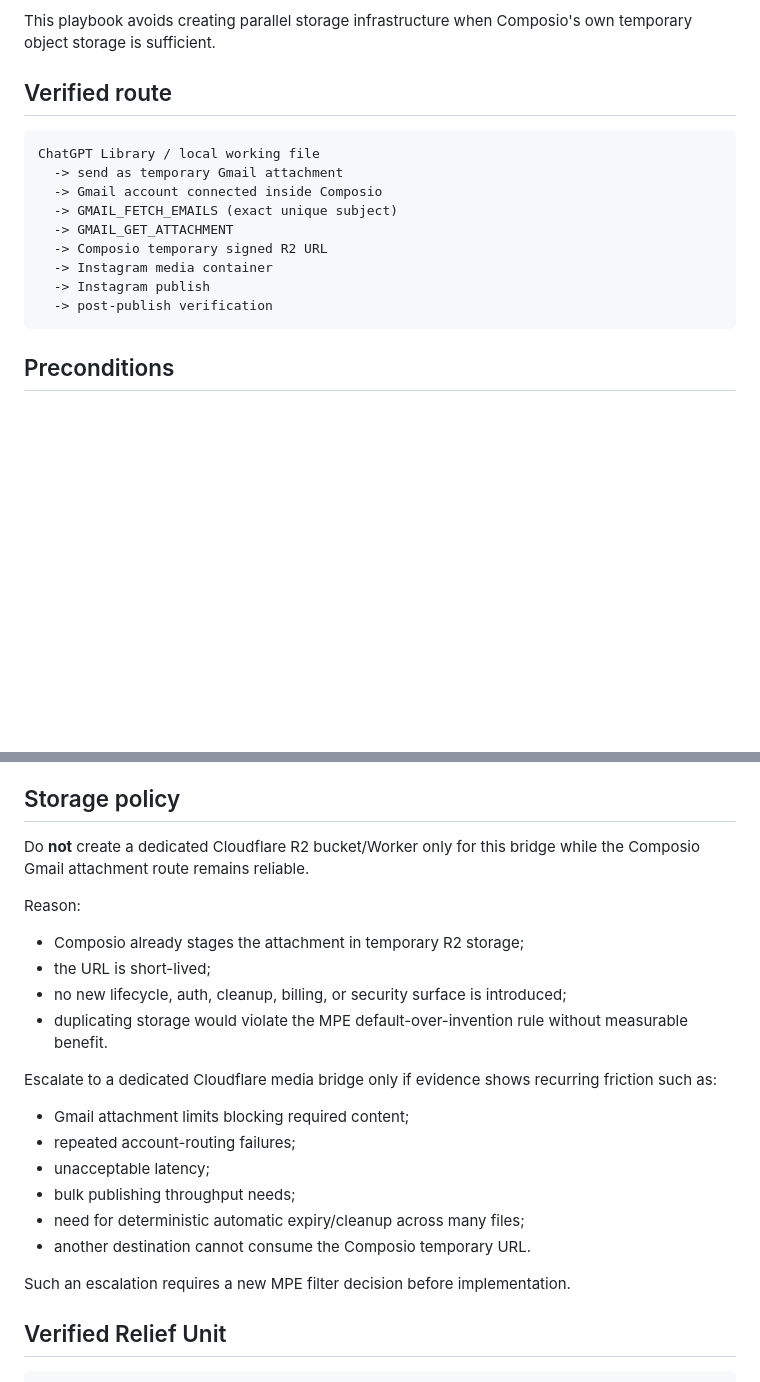
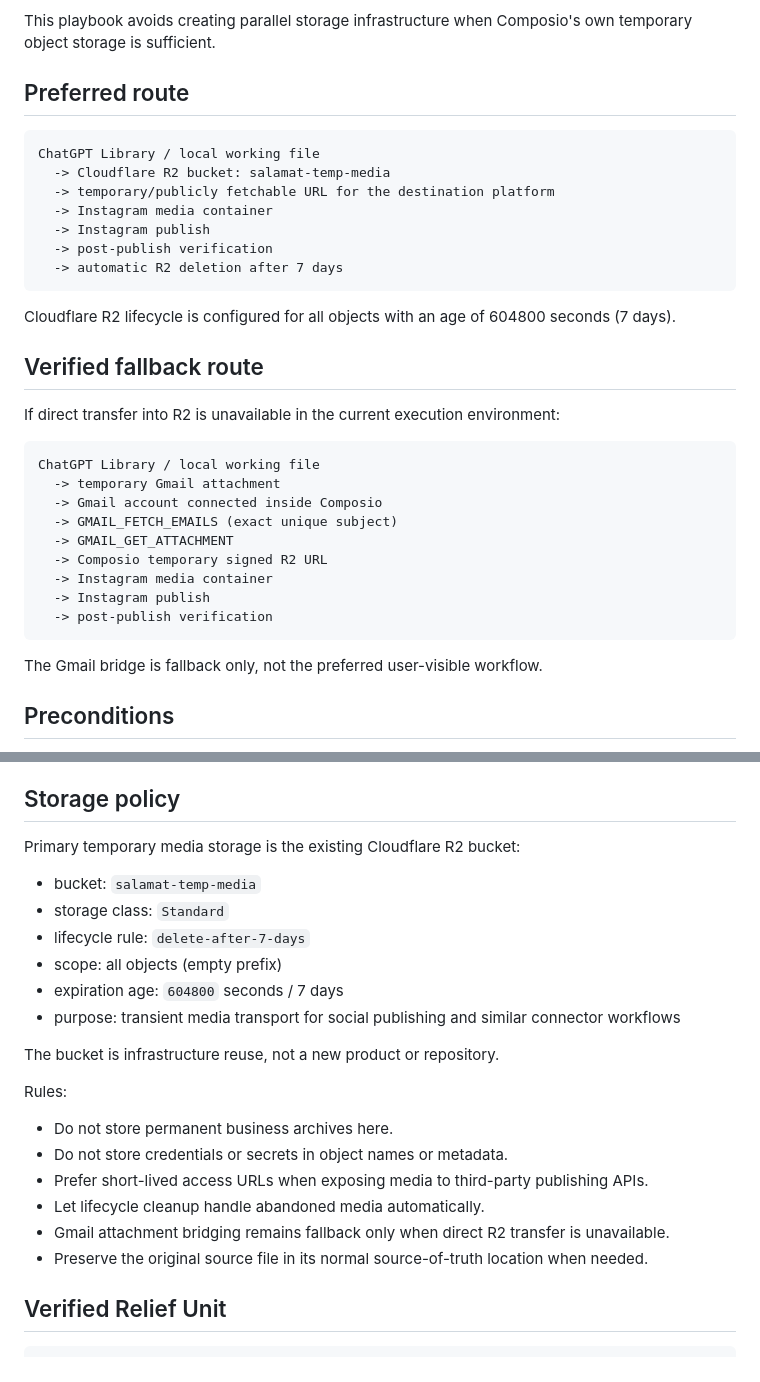
Before and after one commit to Murkin1980/murat-project-engineer, a Markdown page: playbooks/composio-social-publishing.md, 2 parts joined by grey strips. Rendered like a GitHub page; blank space fills up the shorter version.

Commit message:
docs: make 7-day R2 storage the preferred social media bridge

````diff
--- a/playbooks/composio-social-publishing.md
+++ b/playbooks/composio-social-publishing.md
@@ -11,11 +11,27 @@ Provide a repeatable route for publishing image/video content from ChatGPT-manag
 
 This playbook avoids creating parallel storage infrastructure when Composio's own temporary object storage is sufficient.
 
-## Verified route
+## Preferred route
 
 ```text
 ChatGPT Library / local working file
-  -> send as temporary Gmail attachment
+  -> Cloudflare R2 bucket: salamat-temp-media
+  -> temporary/publicly fetchable URL for the destination platform
+  -> Instagram media container
+  -> Instagram publish
+  -> post-publish verification
+  -> automatic R2 deletion after 7 days
+```
+
+Cloudflare R2 lifecycle is configured for all objects with an age of 604800 seconds (7 days).
+
+## Verified fallback route
+
+If direct transfer into R2 is unavailable in the current execution environment:
+
+```text
+ChatGPT Library / local working file
+  -> temporary Gmail attachment
   -> Gmail account connected inside Composio
   -> GMAIL_FETCH_EMAILS (exact unique subject)
   -> GMAIL_GET_ATTACHMENT
@@ -24,6 +40,8 @@ ChatGPT Library / local working file
   -> Instagram publish
   -> post-publish verification
 ```
+
+The Gmail bridge is fallback only, not the preferred user-visible workflow.
 
 ## Preconditions
 
@@ -109,25 +127,25 @@ Use the published media ID for verification/insights/permalink reads.
 
 ## Storage policy
 
-Do **not** create a dedicated Cloudflare R2 bucket/Worker only for this bridge while the Composio Gmail attachment route remains reliable.
+Primary temporary media storage is the existing Cloudflare R2 bucket:
 
-Reason:
+- bucket: `salamat-temp-media`
+- storage class: `Standard`
+- lifecycle rule: `delete-after-7-days`
+- scope: all objects (empty prefix)
+- expiration age: `604800` seconds / 7 days
+- purpose: transient media transport for social publishing and similar connector workflows
 
-- Composio already stages the attachment in temporary R2 storage;
-- the URL is short-lived;
-- no new lifecycle, auth, cleanup, billing, or security surface is introduced;
-- duplicating storage would violate the MPE default-over-invention rule without measurable benefit.
+The bucket is infrastructure reuse, not a new product or repository.
 
-Escalate to a dedicated Cloudflare media bridge only if evidence shows recurring friction such as:
+Rules:
 
-- Gmail attachment limits blocking required content;
-- repeated account-routing failures;
-- unacceptable latency;
-- bulk publishing throughput needs;
-- need for deterministic automatic expiry/cleanup across many files;
-- another destination cannot consume the Composio temporary URL.
-
-Such an escalation requires a new MPE filter decision before implementation.
+- Do not store permanent business archives here.
+- Do not store credentials or secrets in object names or metadata.
+- Prefer short-lived access URLs when exposing media to third-party publishing APIs.
+- Let lifecycle cleanup handle abandoned media automatically.
+- Gmail attachment bridging remains fallback only when direct R2 transfer is unavailable.
+- Preserve the original source file in its normal source-of-truth location when needed.
 
 ## Verified Relief Unit
 
````
